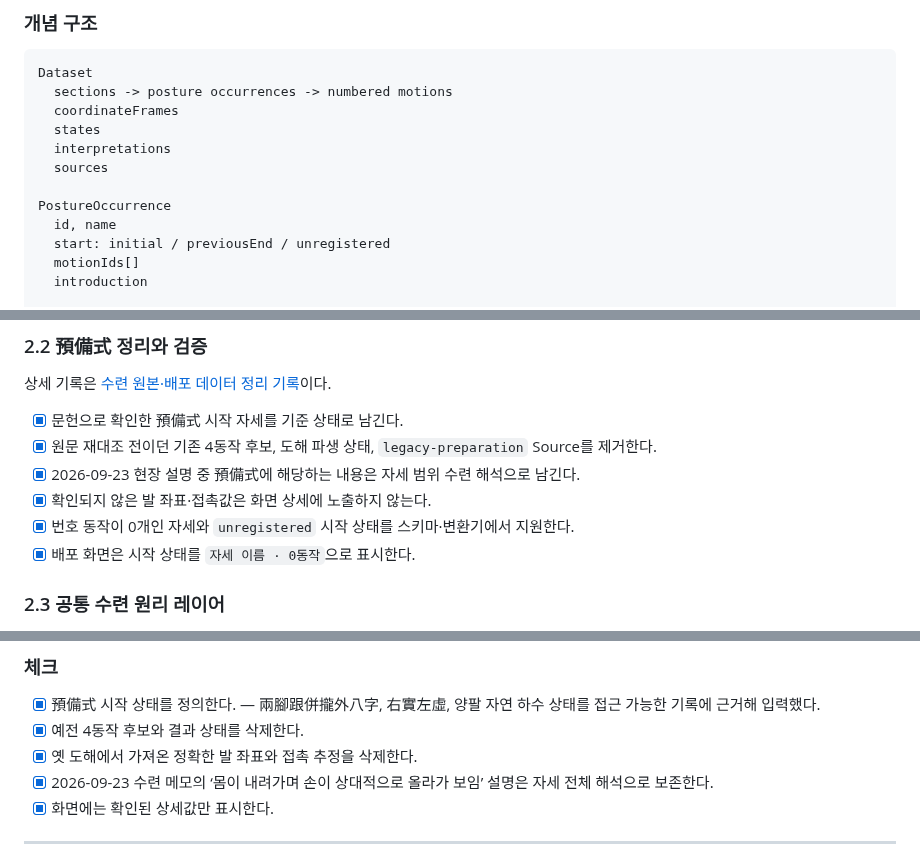
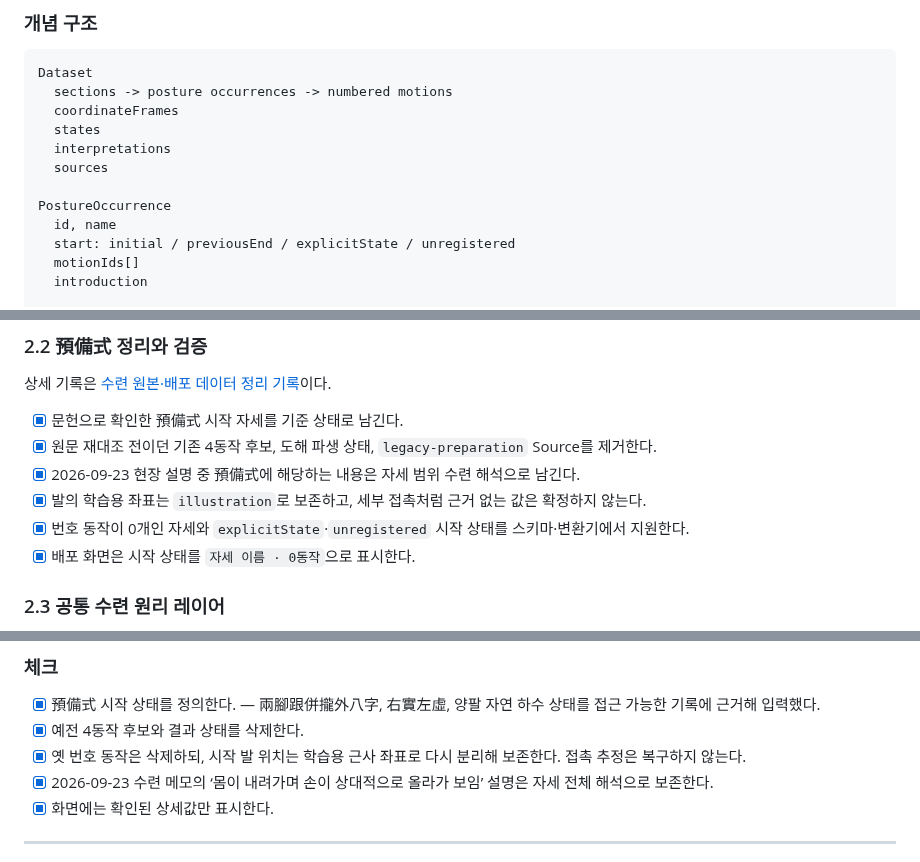
Before and after one commit to winterrainlee/eztaiji, a Markdown page: docs/expansion-plan.md, 3 parts joined by grey strips. Drawn GitHub-style.

Commit message:
Align expansion plan with learning coordinate guides

```diff
--- a/docs/expansion-plan.md
+++ b/docs/expansion-plan.md
@@ -65,7 +65,7 @@ Dataset
 
 PostureOccurrence
   id, name
-  start: initial / previousEnd / unregistered
+  start: initial / previousEnd / explicitState / unregistered
   motionIds[]
   introduction
 
@@ -140,8 +140,8 @@ Claim
 - [x] 문헌으로 확인한 預備式 시작 자세를 기준 상태로 남긴다.
 - [x] 원문 재대조 전이던 기존 4동작 후보, 도해 파생 상태, `legacy-preparation` Source를 제거한다.
 - [x] 2026-09-23 현장 설명 중 預備式에 해당하는 내용은 자세 범위 수련 해석으로 남긴다.
-- [x] 확인되지 않은 발 좌표·접촉값은 화면 상세에 노출하지 않는다.
-- [x] 번호 동작이 0개인 자세와 `unregistered` 시작 상태를 스키마·변환기에서 지원한다.
+- [x] 발의 학습용 좌표는 `illustration`로 보존하고, 세부 접촉처럼 근거 없는 값은 확정하지 않는다.
+- [x] 번호 동작이 0개인 자세와 `explicitState`·`unregistered` 시작 상태를 스키마·변환기에서 지원한다.
 - [x] 배포 화면은 시작 상태를 `자세 이름 · 0동작`으로 표시한다.
 ### 2.3 공통 수련 원리 레이어
 
@@ -294,7 +294,7 @@ Claim
 
 - [x] 預備式 시작 상태를 정의한다. — 兩腳跟併攏外八字, 右實左虛, 양팔 자연 하수 상태를 접근 가능한 기록에 근거해 입력했다.
 - [x] 예전 4동작 후보와 결과 상태를 삭제한다.
-- [x] 옛 도해에서 가져온 정확한 발 좌표와 접촉 추정을 삭제한다.
+- [x] 옛 번호 동작은 삭제하되, 시작 발 위치는 학습용 근사 좌표로 다시 분리해 보존한다. 접촉 추정은 복구하지 않는다.
 - [x] 2026-09-23 수련 메모의 ‘몸이 내려가며 손이 상대적으로 올라가 보임’ 설명은 자세 전체 해석으로 보존한다.
 - [x] 화면에는 확인된 상세값만 표시한다.
 
```
Also changed, not shown: other parts of docs/expansion-plan.md (+1 -1 lines).
